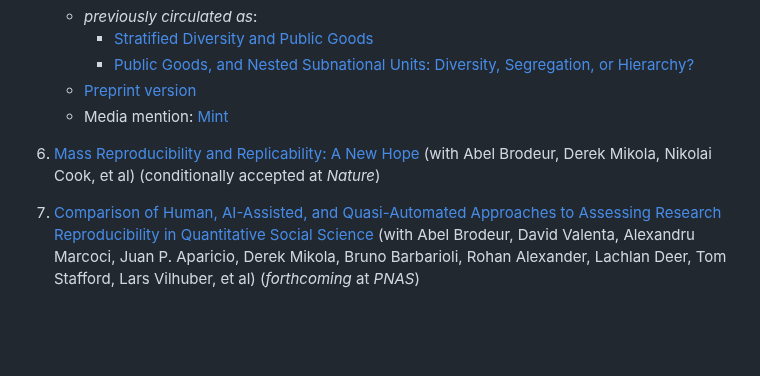
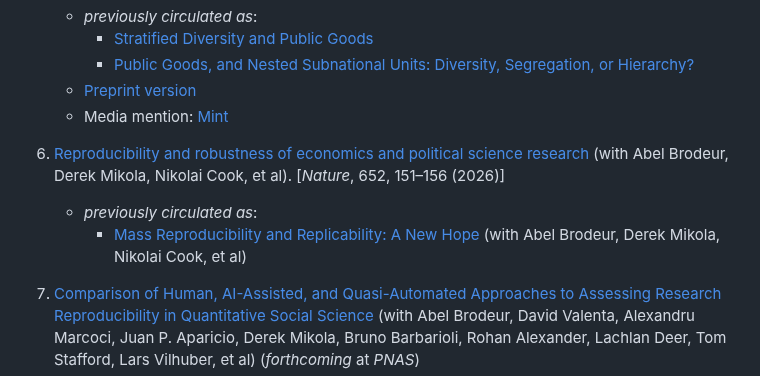
Before and after one commit to sumitrmishra/sumitrmishra.github.io, a Markdown page: papers.md, the part around the change. GitHub-like rendering; blank space fills up the shorter version.

Commit message:
edited papers

```diff
--- a/papers.md
+++ b/papers.md
@@ -32,7 +32,9 @@
     - [Preprint version](https://www.dropbox.com/scl/fi/hqyrdptu0o2ccshwv0h59/statusRefPreprint.pdf)
     - Media mention: [Mint](https://www.google.com/url?q=https%3A%2F%2Fwww.livemint.com%2FPolitics%2FSNxvpkiDcejxNS6FhJvOkK%2FCaste-system-in-India-influences-provisioning-of-public-good.html&sa=D&sntz=1&usg=AFQjCNF5R0SNbXcXXllwDv4a1TudnlnQ_A)
 
-6.  [Mass Reproducibility and Replicability: A New Hope](https://docs.iza.org/dp16912.pdf) (with Abel Brodeur, Derek Mikola, Nikolai Cook, et al) (conditionally accepted at *Nature*)
+6.  [Reproducibility and robustness of economics and political science research](https://www.nature.com/articles/s41586-026-10251-x) (with Abel Brodeur, Derek Mikola, Nikolai Cook, et al). [*Nature*, 652, 151–156 (2026)]
+    - _previously circulated as_:
+        - [Mass Reproducibility and Replicability: A New Hope](https://docs.iza.org/dp16912.pdf) (with Abel Brodeur, Derek Mikola, Nikolai Cook, et al)
 
 7. [Comparison of Human, AI-Assisted, and Quasi-Automated Approaches to Assessing Research Reproducibility in Quantitative Social Science](https://www.econstor.eu/bitstream/10419/308508/1/I4R-DP195.pdf) (with Abel Brodeur, David Valenta, Alexandru Marcoci, Juan P. Aparicio, Derek Mikola, Bruno Barbarioli, Rohan Alexander, Lachlan Deer, Tom Stafford, Lars Vilhuber, et al) (_forthcoming_ at *PNAS*)
 
```
